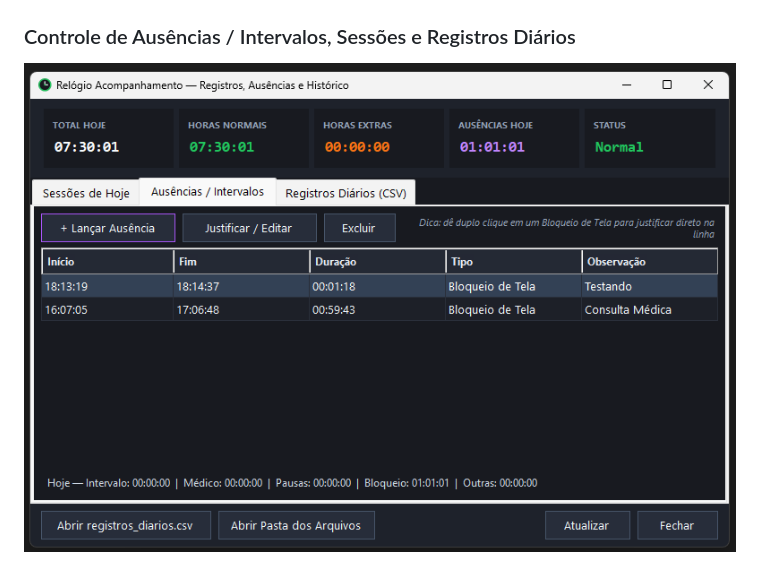
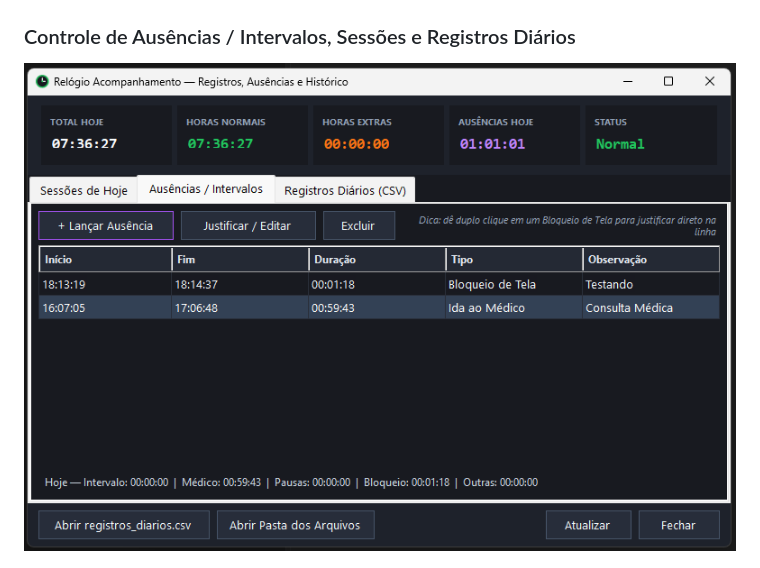
Before and after one commit to Hugoleosilva/ContadorHorasTrabalhadas, a Markdown page: README.md, the part around the change. GitHub-like rendering; pictures changed too: docs/images/ausencias-intervalos-v2.png (deleted), docs/images/ausencias-intervalos-v3.png (added).

Commit message:
docs: atualiza print de ausencias com categoria Ida ao Medico

```diff
--- a/README.md
+++ b/README.md
@@ -14,7 +14,7 @@ Aplicativo desktop ultraleve para Windows que acompanha as horas efetivamente tr
 
 ### Controle de Ausências / Intervalos, Sessões e Registros Diários
 
-![Aba Ausências e Intervalos com justificativa inline e resumo por categoria](docs/images/ausencias-intervalos-v2.png)
+![Aba Ausências e Intervalos com justificativa inline e resumo por categoria](docs/images/ausencias-intervalos-v3.png)
 
 ![Aba Sessões de Hoje com histórico de bloqueios de tela](docs/images/historico-sessoes-v2.png)
 
```
